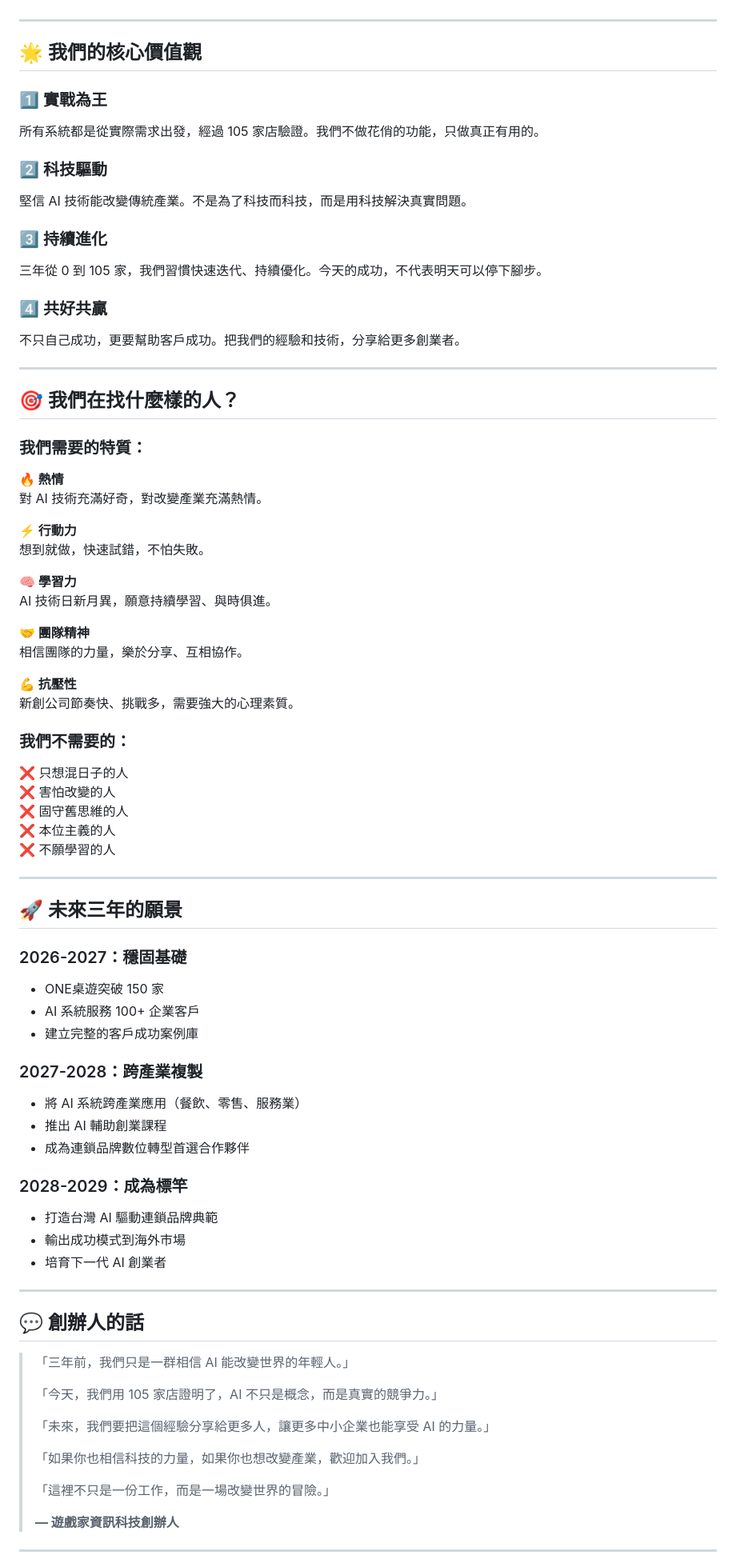
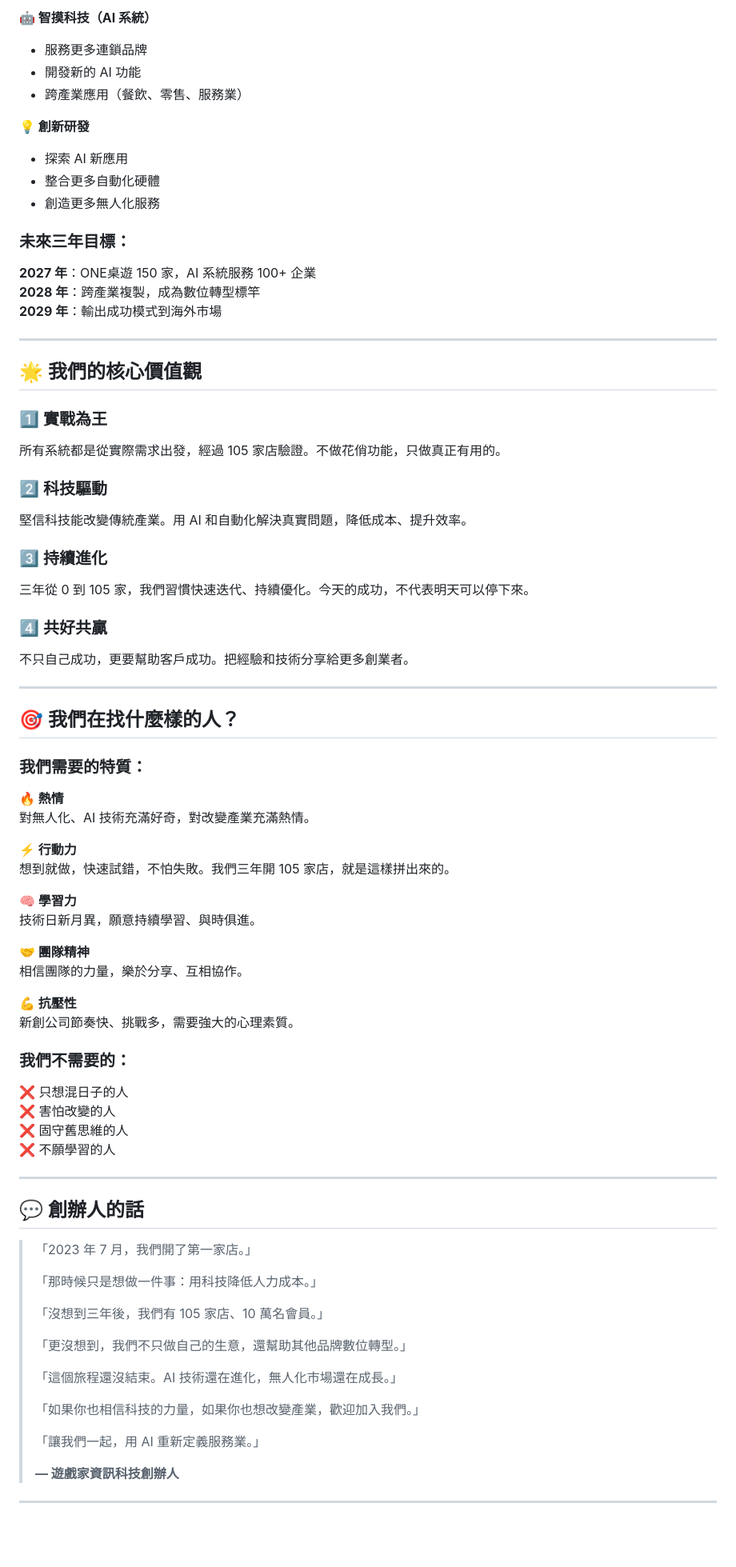
Before and after one commit to ken0900101318-beep/touchmo-website, a Markdown page: brand-story.md, the part around one of its changes. Shown at 80% size. GitHub-like rendering; blank space fills up the shorter version.

```diff
--- a/brand-story.md
+++ b/brand-story.md
@@ -95,19 +164,34 @@ GPS 定位打卡、智能班別判斷、自動薪資計算。讓店長從繁瑣
+**🤖 智摸科技（AI 系統）**
+- 服務更多連鎖品牌
+- 開發新的 AI 功能
+- 跨產業應用（餐飲、零售、服務業）
+
+**💡 創新研發**
+- 探索 AI 新應用
+- 整合更多自動化硬體
+- 創造更多無人化服務
+
+### 未來三年目標：
+
+**2027 年**：ONE桌遊 150 家，AI 系統服務 100+ 企業
+**2028 年**：跨產業複製，成為數位轉型標竿
+**2029 年**：輸出成功模式到海外市場
 
 ---
 
 ## 🌟 我們的核心價值觀
 
 ### 1️⃣ 實戰為王
-所有系統都是從實際需求出發，經過 105 家店驗證。我們不做花俏的功能，只做真正有用的。
+所有系統都是從實際需求出發，經過 105 家店驗證。不做花俏功能，只做真正有用的。
 
 ### 2️⃣ 科技驅動
-堅信 AI 技術能改變傳統產業。不是為了科技而科技，而是用科技解決真實問題。
+堅信科技能改變傳統產業。用 AI 和自動化解決真實問題，降低成本、提升效率。
 
 ### 3️⃣ 持續進化
-三年從 0 到 105 家，我們習慣快速迭代、持續優化。今天的成功，不代表明天可以停下腳步。
+三年從 0 到 105 家，我們習慣快速迭代、持續優化。今天的成功，不代表明天可以停下來。
 
 ### 4️⃣ 共好共贏
-不只自己成功，更要幫助客戶成功。把我們的經驗和技術，分享給更多創業者。
+不只自己成功，更要幫助客戶成功。把經驗和技術分享給更多創業者。
 
 ---
 
@@ -116,13 +200,13 @@ GPS 定位打卡、智能班別判斷、自動薪資計算。讓店長從繁瑣
 ### 我們需要的特質：
 
 **🔥 熱情**
-對 AI 技術充滿好奇，對改變產業充滿熱情。
+對無人化、AI 技術充滿好奇，對改變產業充滿熱情。
 
 **⚡ 行動力**
-想到就做，快速試錯，不怕失敗。
+想到就做，快速試錯，不怕失敗。我們三年開 105 家店，就是這樣拼出來的。
 
 **🧠 學習力**
-AI 技術日新月異，願意持續學習、與時俱進。
+技術日新月異，願意持續學習、與時俱進。
 
 **🤝 團隊精神**
 相信團隊的力量，樂於分享、互相協作。
@@ -135,41 +219,25 @@ AI 技術日新月異，願意持續學習、與時俱進。
 ❌ 只想混日子的人
 ❌ 害怕改變的人
 ❌ 固守舊思維的人
-❌ 本位主義的人
 ❌ 不願學習的人
-
----
-
-## 🚀 未來三年的願景
-
-### 2026-2027：穩固基礎
-- ONE桌遊突破 150 家
-- AI 系統服務 100+ 企業客戶
-- 建立完整的客戶成功案例庫
-
-### 2027-2028：跨產業複製
-- 將 AI 系統跨產業應用（餐飲、零售、服務業）
-- 推出 AI 輔助創業課程
-- 成為連鎖品牌數位轉型首選合作夥伴
-
-### 2028-2029：成為標竿
-- 打造台灣 AI 驅動連鎖品牌典範
-- 輸出成功模式到海外市場
-- 培育下一代 AI 創業者
 
 ---
 
 ## 💬 創辦人的話
 
-> 「三年前，我們只是一群相信 AI 能改變世界的年輕人。」
+> 「2023 年 7 月，我們開了第一家店。」
 >
-> 「今天，我們用 105 家店證明了，AI 不只是概念，而是真實的競爭力。」
+> 「那時候只是想做一件事：用科技降低人力成本。」
 >
-> 「未來，我們要把這個經驗分享給更多人，讓更多中小企業也能享受 AI 的力量。」
+> 「沒想到三年後，我們有 105 家店、10 萬名會員。」
+>
+> 「更沒想到，我們不只做自己的生意，還幫助其他品牌數位轉型。」
+>
+> 「這個旅程還沒結束。AI 技術還在進化，無人化市場還在成長。」
 >
 > 「如果你也相信科技的力量，如果你也想改變產業，歡迎加入我們。」
 >
-> 「這裡不只是一份工作，而是一場改變世界的冒險。」
+> 「讓我們一起，用 AI 重新定義服務業。」
 >
 > **— 遊戲家資訊科技創辦人**
 
```
Also changed, not shown: other parts of brand-story.md (+147 -71 lines).
